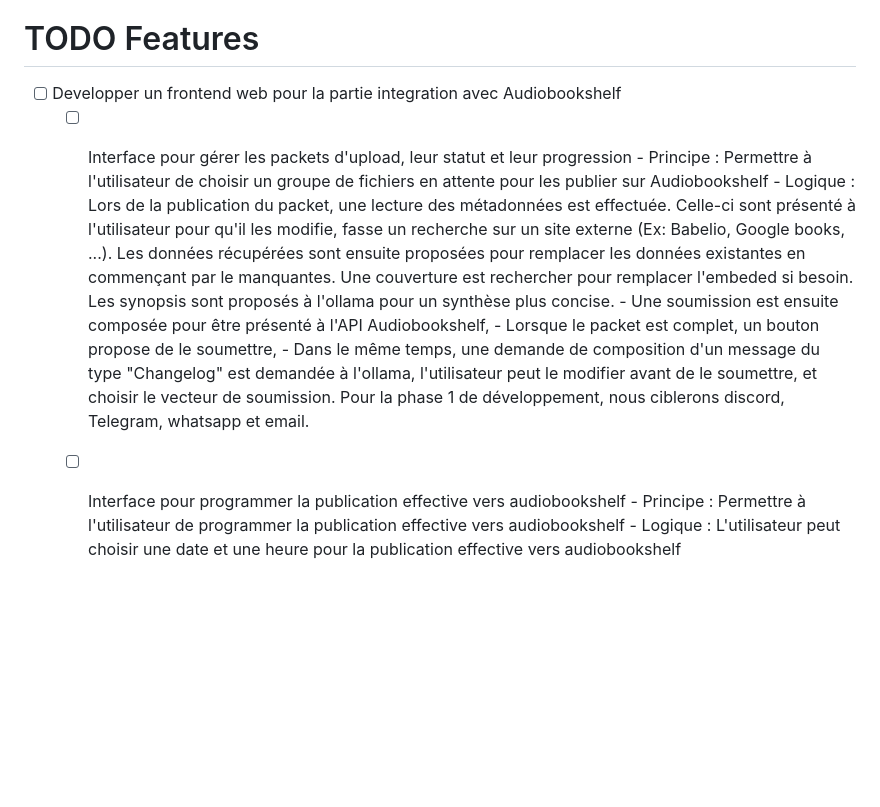
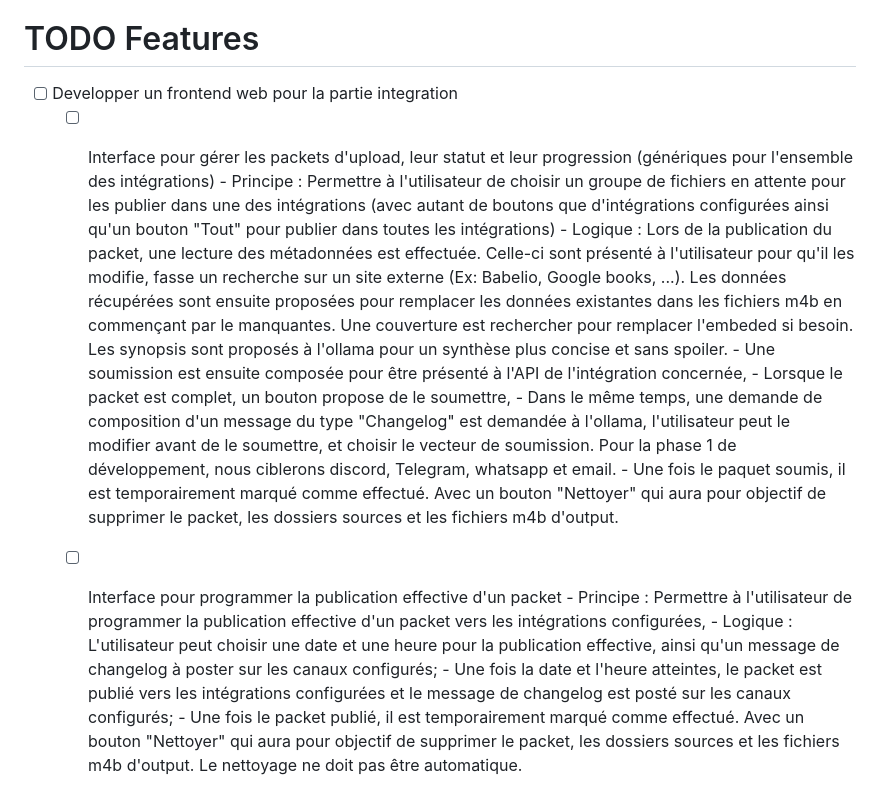
Before and after one commit to Nehwon/audiobook-master, a Markdown page: TODO.md, the part around the change. Drawn GitHub-style; blank space fills up the shorter version.

Commit message:
📋 TODO.md - Mise à jour P2 et Features
✅ Modifications P2 (Maintenabilité):
- [x] Éliminer/archiver scripts legacy (run.py, start_web.py)
- [x] Factoriser configuration CLI/Web
- [x] Réduire dette documentaire

📝 Mise à jour Features:
- Frontend web partie intégration (générique)
- Interface gestion packets upload (toutes intégrations)
- Interface programmation publication effective
- Logique améliorée avec Ollama et canaux multiples
- Nettoyage manuel des packets après publication

🎯 Améliorations:
- Support multi-intégrations (plus qu'Audiobookshelf)
- Canaux de publication: Discord, Telegram, WhatsApp, Email
- Synopsis Ollama sans spoiler
- Nettoyage non automatique

```diff
--- a/TODO.md
+++ b/TODO.md
@@ -32,13 +32,16 @@
 
 # TODO Features
 
-- [ ] Developper un frontend web pour la partie integration avec Audiobookshelf
-    - [ ] Interface pour gérer les packets d'upload, leur statut et leur progression
-          - Principe : Permettre à l'utilisateur de choisir un groupe de fichiers en attente pour les publier sur Audiobookshelf
-          - Logique : Lors de la publication du packet, une lecture des métadonnées est effectuée. Celle-ci sont présenté à l'utilisateur pour qu'il les modifie, fasse un recherche sur un site externe (Ex: Babelio, Google books, ...). Les données récupérées sont ensuite proposées pour remplacer les données existantes en commençant par le manquantes. Une couverture est rechercher pour remplacer l'embeded si besoin. Les synopsis sont proposés à l'ollama pour un synthèse plus concise.
-          - Une soumission est ensuite composée pour être présenté à l'API Audiobookshelf,
+- [ ] Developper un frontend web pour la partie integration
+    - [ ] Interface pour gérer les packets d'upload, leur statut et leur progression (génériques pour l'ensemble des intégrations)
+          - Principe : Permettre à l'utilisateur de choisir un groupe de fichiers en attente pour les publier dans une des intégrations (avec autant de boutons que d'intégrations configurées ainsi qu'un bouton "Tout" pour publier dans toutes les intégrations)
+          - Logique : Lors de la publication du packet, une lecture des métadonnées est effectuée. Celle-ci sont présenté à l'utilisateur pour qu'il les modifie, fasse un recherche sur un site externe (Ex: Babelio, Google books, ...). Les données récupérées sont ensuite proposées pour remplacer les données existantes dans les fichiers m4b en commençant par le manquantes. Une couverture est rechercher pour remplacer l'embeded si besoin. Les synopsis sont proposés à l'ollama pour un synthèse plus concise et sans spoiler.
+          - Une soumission est ensuite composée pour être présenté à l'API de l'intégration concernée,
           - Lorsque le packet est complet, un bouton propose de le soumettre,
           - Dans le même temps, une demande de composition d'un message du type "Changelog" est demandée à l'ollama, l'utilisateur peut le modifier avant de le soumettre, et choisir le vecteur de soumission. Pour la phase 1 de développement, nous ciblerons discord, Telegram, whatsapp et email.
-    - [ ] Interface pour programmer la publication effective vers audiobookshelf
-          - Principe : Permettre à l'utilisateur de programmer la publication effective vers audiobookshelf
-          - Logique : L'utilisateur peut choisir une date et une heure pour la publication effective vers audiobookshelf
+          - Une fois le paquet soumis, il est temporairement marqué comme effectué. Avec un bouton "Nettoyer" qui aura pour objectif de supprimer le packet, les dossiers sources et les fichiers m4b d'output.
+    - [ ] Interface pour programmer la publication effective d'un packet
+          - Principe : Permettre à l'utilisateur de programmer la publication effective d'un packet vers les intégrations configurées,
+          - Logique : L'utilisateur peut choisir une date et une heure pour la publication effective, ainsi qu'un message de changelog à poster sur les canaux configurés;
+          - Une fois la date et l'heure atteintes, le packet est publié vers les intégrations configurées et le message de changelog est posté sur les canaux configurés;
+          - Une fois le packet publié, il est temporairement marqué comme effectué. Avec un bouton "Nettoyer" qui aura pour objectif de supprimer le packet, les dossiers sources et les fichiers m4b d'output. Le nettoyage ne doit pas être automatique.
```
